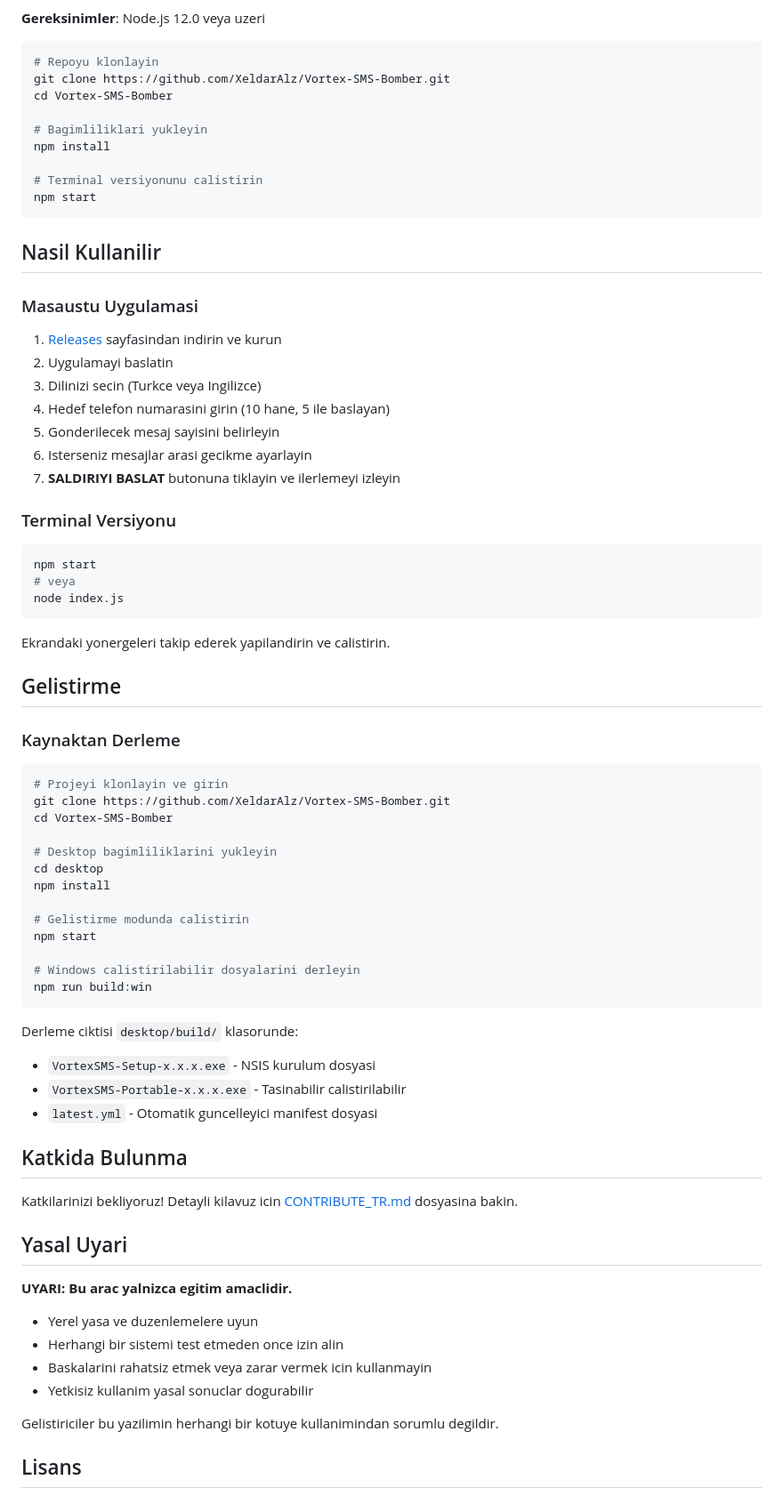
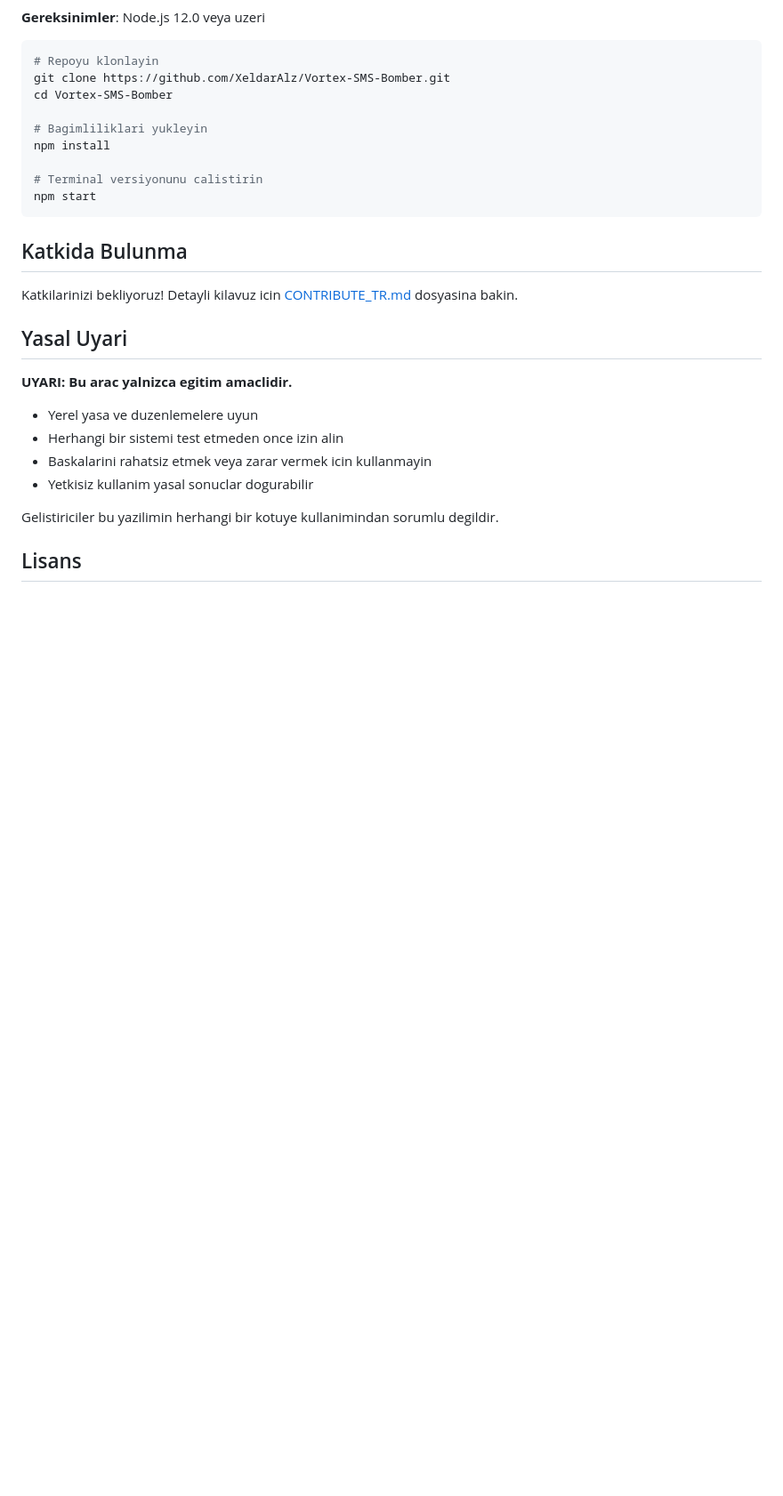
Before and after one commit to XeldarAlz/Vortex-SMS-Bomber, a Markdown page: README_TR.md, the part around the change. Shown at 89% size. Rendered like a GitHub page; blank space fills up the shorter version.

Commit message:
docs: remove usage and development sections from README files

````diff
--- a/README_TR.md
+++ b/README_TR.md
@@ -69,53 +69,6 @@ npm install
 npm start
 ```
 
-## Nasil Kullanilir
-
-### Masaustu Uygulamasi
-
-1. [Releases](https://github.com/XeldarAlz/Vortex-SMS-Bomber/releases) sayfasindan indirin ve kurun
-2. Uygulamayi baslatin
-3. Dilinizi secin (Turkce veya Ingilizce)
-4. Hedef telefon numarasini girin (10 hane, 5 ile baslayan)
-5. Gonderilecek mesaj sayisini belirleyin
-6. Isterseniz mesajlar arasi gecikme ayarlayin
-7. **SALDIRIYI BASLAT** butonuna tiklayin ve ilerlemeyi izleyin
-
-### Terminal Versiyonu
-
-```bash
-npm start
-# veya
-node index.js
-```
-
-Ekrandaki yonergeleri takip ederek yapilandirin ve calistirin.
-
-## Gelistirme
-
-### Kaynaktan Derleme
-
-```bash
-# Projeyi klonlayin ve girin
-git clone https://github.com/XeldarAlz/Vortex-SMS-Bomber.git
-cd Vortex-SMS-Bomber
-
-# Desktop bagimliliklarini yukleyin
-cd desktop
-npm install
-
-# Gelistirme modunda calistirin
-npm start
-
-# Windows calistirilabilir dosyalarini derleyin
-npm run build:win
-```
-
-Derleme ciktisi `desktop/build/` klasorunde:
-- `VortexSMS-Setup-x.x.x.exe` - NSIS kurulum dosyasi
-- `VortexSMS-Portable-x.x.x.exe` - Tasinabilir calistirilabilir
-- `latest.yml` - Otomatik guncelleyici manifest dosyasi
-
 ## Katkida Bulunma
 
 Katkilarinizi bekliyoruz! Detayli kilavuz icin [CONTRIBUTE_TR.md](CONTRIBUTE_TR.md) dosyasina bakin.
````
Also changed, not shown: README.md (+0 -47 lines).
